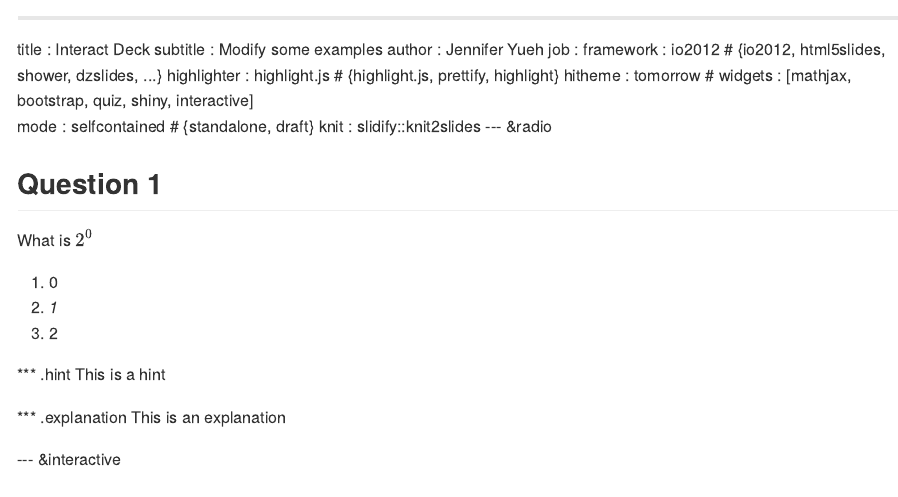
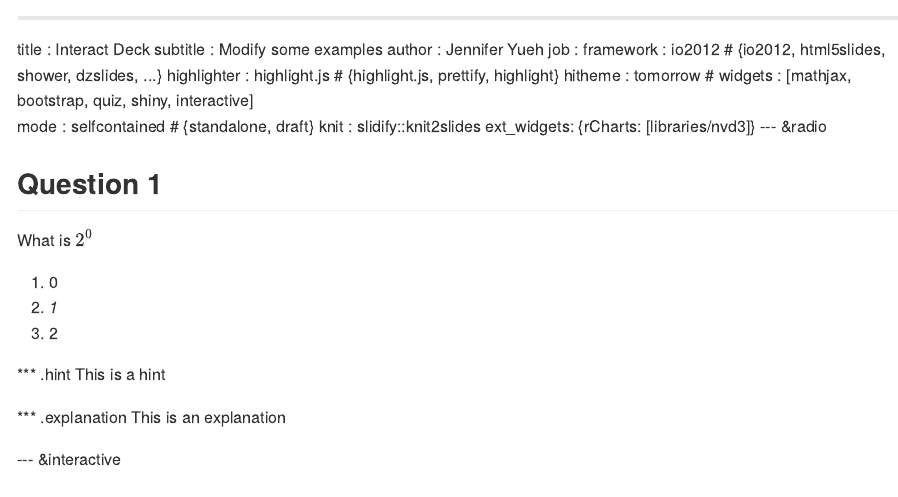
Before and after one commit to roseapple0803/interactive, an R Markdown document (index.Rmd): the page in a window 1100 px wide, from its top. The pictures show the output file index.md that the author committed with the source, drawn offline in the style of GitHub.

Commit message:
really last commit

```diff
--- a/index.Rmd
+++ b/index.Rmd
@@ -9,6 +9,7 @@ hitheme     : tomorrow      #
 widgets     : [mathjax, bootstrap, quiz, shiny, interactive]
 mode        : selfcontained # {standalone, draft}
 knit        : slidify::knit2slides
+ext_widgets: {rCharts: [libraries/nvd3]}
 --- &radio
 
 ## Question 1
```
Also changed, not shown: index.html, index.md.
